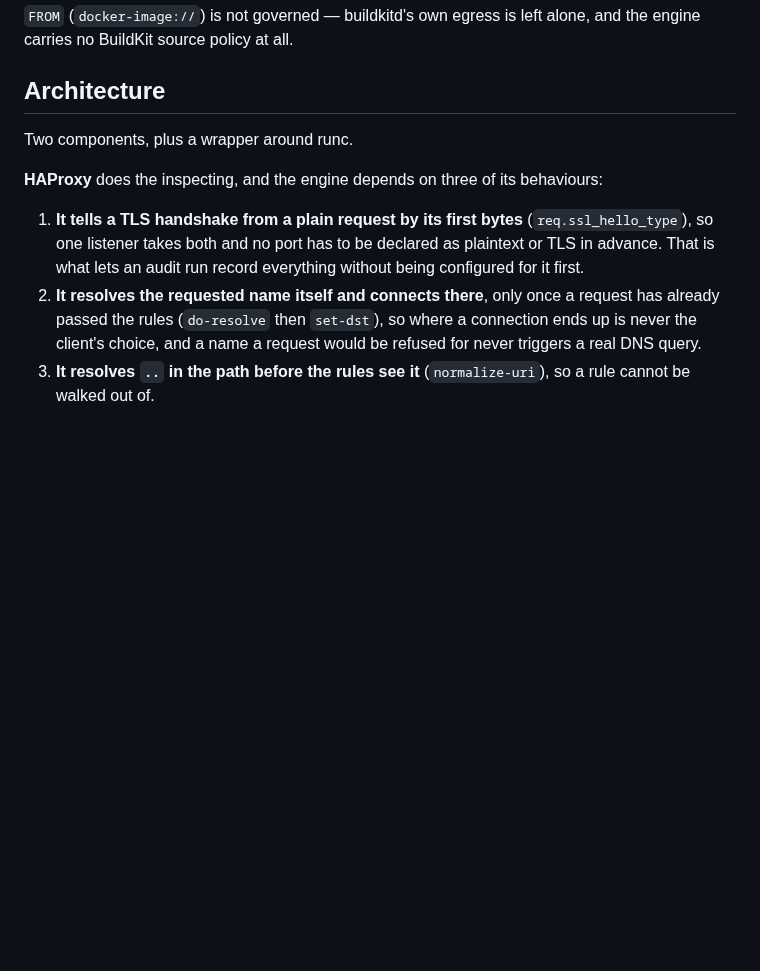
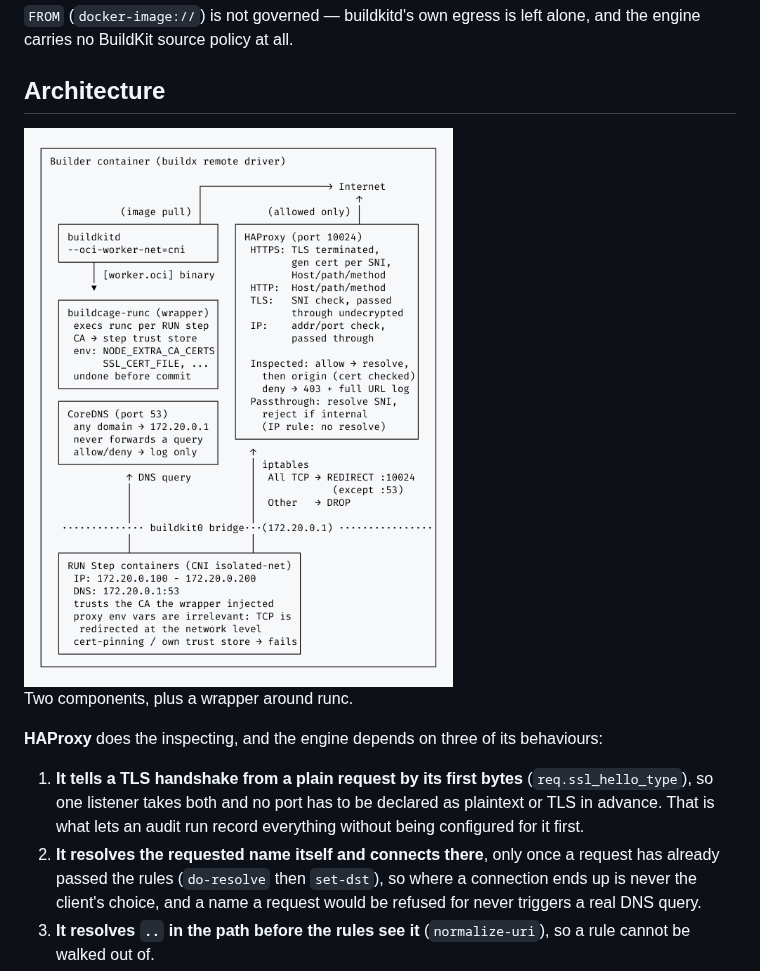
Before and after one commit to buildcage/docker, a Markdown page: docs/inspect-engine.md, the part around the change. GitHub-like rendering; pictures changed too: assets/diagram-architecture-inspect.png (added); blank space fills up the shorter version.

Commit message:
docs: add an architecture diagram to the inspect engine page

```diff
--- a/docs/inspect-engine.md
+++ b/docs/inspect-engine.md
@@ -44,6 +44,8 @@ arrives on the CNI bridge (`-i buildkit0`, the `RUN` step side).
 carries no BuildKit source policy at all.
 
 ## Architecture
+
+<img src="../assets/diagram-architecture-inspect.png" alt="Inspect proxy engine architecture" width="611" height="796">
 
 Two components, plus a wrapper around runc.
 
```
